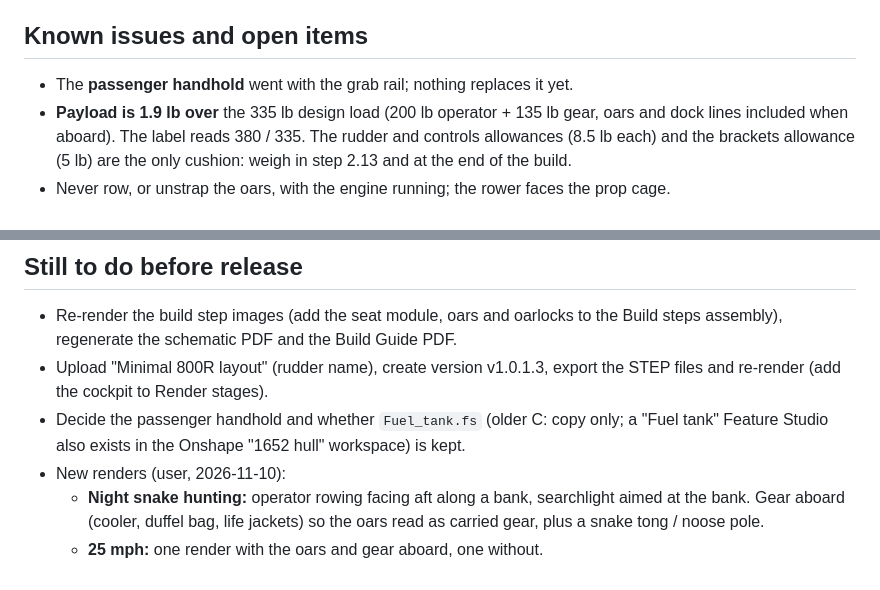
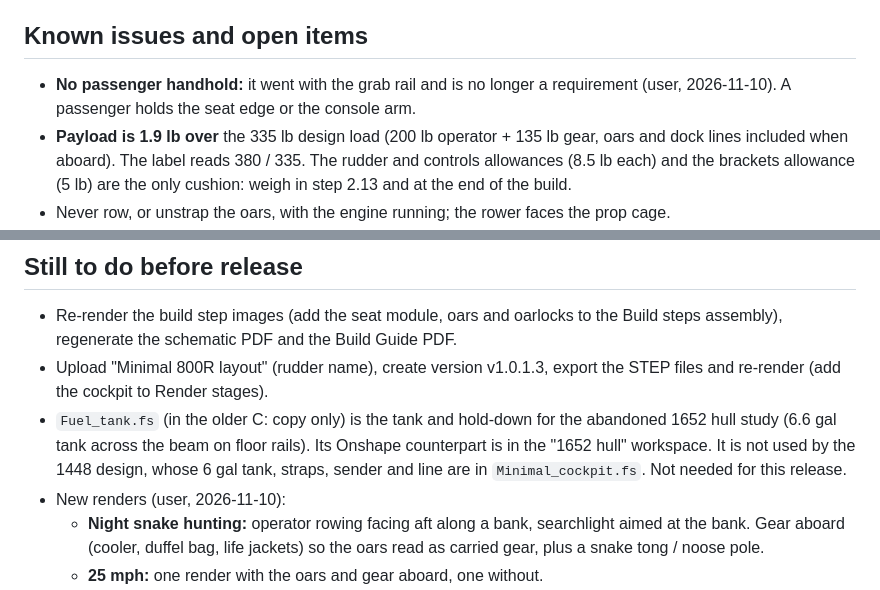
Before and after one commit to acappon/DIY-MiniAirboat, a Markdown page: rev8_JonAirBoat/reports/Release_Notes_v1.0.1.3.md, 2 parts joined by grey strips. GitHub-like rendering.

Commit message:
Release notes: drop the passenger handhold requirement; Fuel_tank.fs not needed
Co-Authored-By: Claude Opus 5.5 <noreply@anthropic.com>

```diff
--- a/rev8_JonAirBoat/reports/Release_Notes_v1.0.1.3.md
+++ b/rev8_JonAirBoat/reports/Release_Notes_v1.0.1.3.md
@@ -73,7 +73,7 @@ The middle bench and the grab rail give way to a purpose-built seat over three b
 13. **Reports for v1.0.1.3:** `Stability_Analysis_v1.0.1.3.md`, `Flotation_Inverted_v1.0.1.3.md`, `Structural_Analysis_v1.0.1.3.md` and `Electrical_Compliance_v1.0.1.3.md` supersede the v1.0.1.2 reports (kept as the record).
 
 ## Known issues and open items
-- The **passenger handhold** went with the grab rail; nothing replaces it yet.
+- **No passenger handhold:** it went with the grab rail and is no longer a requirement (user, 2026-11-10). A passenger holds the seat edge or the console arm.
 - **Payload is 1.9 lb over** the 335 lb design load (200 lb operator + 135 lb gear, oars and dock lines included when aboard). The label reads 380 / 335. The rudder and controls allowances (8.5 lb each) and the brackets allowance (5 lb) are the only cushion: weigh in step 2.13 and at the end of the build.
 - Never row, or unstrap the oars, with the engine running; the rower faces the prop cage.
 - Capsized float height is about 3.9 in (v1.0.1.2: 4.0 in), with the seatback foam counted. It depends on the seatback being closed-cell foam and staying attached.
@@ -96,7 +96,7 @@ The middle bench and the grab rail give way to a purpose-built seat over three b
 ## Still to do before release
 - Re-render the build step images (add the seat module, oars and oarlocks to the Build steps assembly), regenerate the schematic PDF and the Build Guide PDF.
 - Upload "Minimal 800R layout" (rudder name), create version v1.0.1.3, export the STEP files and re-render (add the cockpit to Render stages).
-- Decide the passenger handhold and whether `Fuel_tank.fs` (older C: copy only; a "Fuel tank" Feature Studio also exists in the Onshape "1652 hull" workspace) is kept.
+- `Fuel_tank.fs` (in the older C: copy only) is the tank and hold-down for the abandoned 1652 hull study (6.6 gal tank across the beam on floor rails). Its Onshape counterpart is in the "1652 hull" workspace. It is not used by the 1448 design, whose 6 gal tank, straps, sender and line are in `Minimal_cockpit.fs`. Not needed for this release.
 - New renders (user, 2026-11-10):
   - **Night snake hunting:** operator rowing facing aft along a bank, searchlight aimed at the bank. Gear aboard (cooler, duffel bag, life jackets) so the oars read as carried gear, plus a snake tong / noose pole.
   - **25 mph:** one render with the oars and gear aboard, one without.
```
